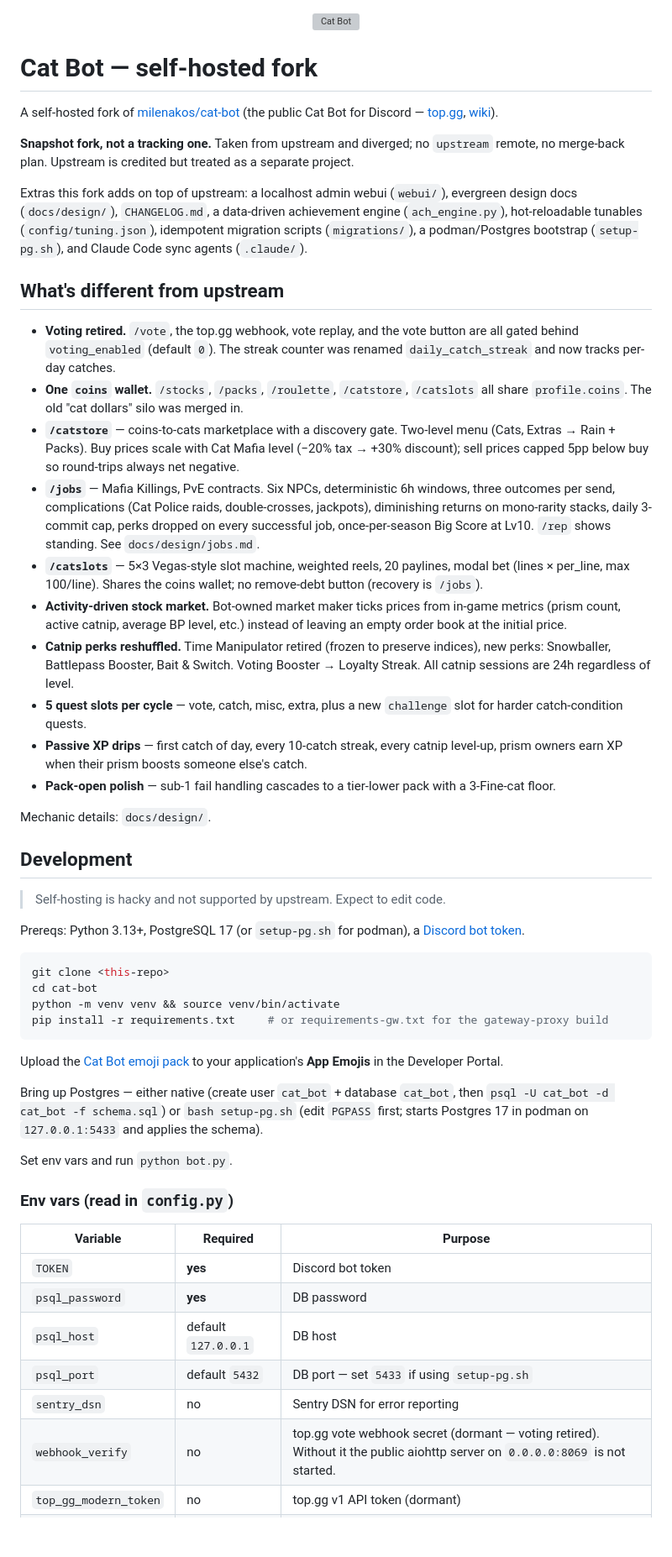
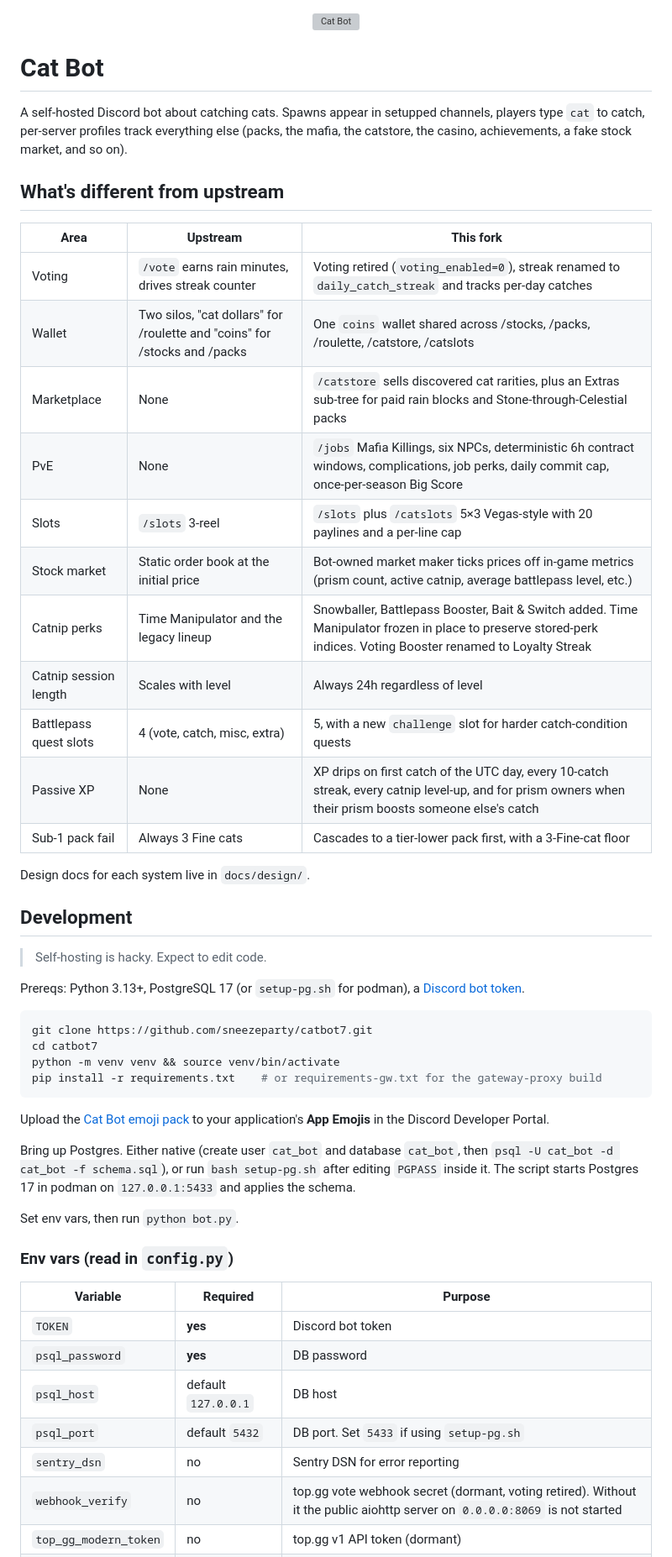
Before and after one commit to sneezeparty/catbot7, a Markdown page: README.md, the part around one of its changes. Shown at 84% size. GitHub-like rendering; blank space fills up the shorter version; grey boxes are pictures that could not be loaded.

````diff
--- a/README.md
+++ b/README.md
@@ -2,47 +2,46 @@
   <img src="images/derpycat.png" alt="Cat Bot" width="400">
 </p>
 
-# Cat Bot — self-hosted fork
+# Cat Bot
 
-A self-hosted fork of [milenakos/cat-bot](https://github.com/milenakos/cat-bot) (the public Cat Bot for Discord — [top.gg](https://top.gg/bot/966695034340663367), [wiki](https://wiki.minkos.lol)).
-
-**Snapshot fork, not a tracking one.** Taken from upstream and diverged; no `upstream` remote, no merge-back plan. Upstream is credited but treated as a separate project.
-
-Extras this fork adds on top of upstream: a localhost admin webui (`webui/`), evergreen design docs (`docs/design/`), `CHANGELOG.md`, a data-driven achievement engine (`ach_engine.py`), hot-reloadable tunables (`config/tuning.json`), idempotent migration scripts (`migrations/`), a podman/Postgres bootstrap (`setup-pg.sh`), and Claude Code sync agents (`.claude/`).
+A self-hosted Discord bot about catching cats. Spawns appear in setupped channels, players type `cat` to catch, per-server profiles track everything else (packs, the mafia, the catstore, the casino, achievements, a fake stock market, and so on).
 
 ## What's different from upstream
 
-- **Voting retired.** `/vote`, the top.gg webhook, vote replay, and the vote button are all gated behind `voting_enabled` (default `0`). The streak counter was renamed `daily_catch_streak` and now tracks per-day catches.
-- **One `coins` wallet.** `/stocks`, `/packs`, `/roulette`, `/catstore`, `/catslots` all share `profile.coins`. The old "cat dollars" silo was merged in.
-- **`/catstore`** — coins-to-cats marketplace with a discovery gate. Two-level menu (Cats, Extras → Rain + Packs). Buy prices scale with Cat Mafia level (−20% tax → +30% discount); sell prices capped 5pp below buy so round-trips always net negative.
-- **`/jobs`** — Mafia Killings, PvE contracts. Six NPCs, deterministic 6h windows, three outcomes per send, complications (Cat Police raids, double-crosses, jackpots), diminishing returns on mono-rarity stacks, daily 3-commit cap, perks dropped on every successful job, once-per-season Big Score at Lv10. `/rep` shows standing. See `docs/design/jobs.md`.
-- **`/catslots`** — 5×3 Vegas-style slot machine, weighted reels, 20 paylines, modal bet (lines × per_line, max 100/line). Shares the coins wallet; no remove-debt button (recovery is `/jobs`).
-- **Activity-driven stock market.** Bot-owned market maker ticks prices from in-game metrics (prism count, active catnip, average BP level, etc.) instead of leaving an empty order book at the initial price.
-- **Catnip perks reshuffled.** Time Manipulator retired (frozen to preserve indices), new perks: Snowballer, Battlepass Booster, Bait & Switch. Voting Booster → Loyalty Streak. All catnip sessions are 24h regardless of level.
-- **5 quest slots per cycle** — vote, catch, misc, extra, plus a new `challenge` slot for harder catch-condition quests.
-- **Passive XP drips** — first catch of day, every 10-catch streak, every catnip level-up, prism owners earn XP when their prism boosts someone else's catch.
-- **Pack-open polish** — sub-1 fail handling cascades to a tier-lower pack with a 3-Fine-cat floor.
+| Area | Upstream | This fork |
+|---|---|---|
+| Voting | `/vote` earns rain minutes, drives streak counter | Voting retired (`voting_enabled=0`), streak renamed to `daily_catch_streak` and tracks per-day catches |
+| Wallet | Two silos, "cat dollars" for /roulette and "coins" for /stocks and /packs | One `coins` wallet shared across /stocks, /packs, /roulette, /catstore, /catslots |
+| Marketplace | None | `/catstore` sells discovered cat rarities, plus an Extras sub-tree for paid rain blocks and Stone-through-Celestial packs |
+| PvE | None | `/jobs` Mafia Killings, six NPCs, deterministic 6h contract windows, complications, job perks, daily commit cap, once-per-season Big Score |
+| Slots | `/slots` 3-reel | `/slots` plus `/catslots` 5×3 Vegas-style with 20 paylines and a per-line cap |
+| Stock market | Static order book at the initial price | Bot-owned market maker ticks prices off in-game metrics (prism count, active catnip, average battlepass level, etc.) |
+| Catnip perks | Time Manipulator and the legacy lineup | Snowballer, Battlepass Booster, Bait & Switch added. Time Manipulator frozen in place to preserve stored-perk indices. Voting Booster renamed to Loyalty Streak |
+| Catnip session length | Scales with level | Always 24h regardless of level |
+| Battlepass quest slots | 4 (vote, catch, misc, extra) | 5, with a new `challenge` slot for harder catch-condition quests |
+| Passive XP | None | XP drips on first catch of the UTC day, every 10-catch streak, every catnip level-up, and for prism owners when their prism boosts someone else's catch |
+| Sub-1 pack fail | Always 3 Fine cats | Cascades to a tier-lower pack first, with a 3-Fine-cat floor |
 
-Mechanic details: `docs/design/`.
+Design docs for each system live in `docs/design/`.
 
 ## Development
 
-> Self-hosting is hacky and not supported by upstream. Expect to edit code.
+> Self-hosting is hacky. Expect to edit code.
 
 Prereqs: Python 3.13+, PostgreSQL 17 (or `setup-pg.sh` for podman), a [Discord bot token](https://discord.com/developers/applications).
 
 ```bash
-git clone <this-repo>
-cd cat-bot
+git clone https://github.com/sneezeparty/catbot7.git
+cd catbot7
 python -m venv venv && source venv/bin/activate
-pip install -r requirements.txt     # or requirements-gw.txt for the gateway-proxy build
+pip install -r requirements.txt    # or requirements-gw.txt for the gateway-proxy build
 ```
 
-Upload the [Cat Bot emoji pack](https://github.com/staring-cat/emojis/releases/latest/download/emojis.zip) to your application's **App Emojis** in the Developer Portal.
+Upload the [Cat Bot emoji pack](https://github.com/staring-cat/emojis/releases/latest/download/emojis.zip) to your application's **App Emojis** in the Discord Developer Portal.
 
-Bring up Postgres — either native (create user `cat_bot` + database `cat_bot`, then `psql -U cat_bot -d cat_bot -f schema.sql`) or `bash setup-pg.sh` (edit `PGPASS` first; starts Postgres 17 in podman on `127.0.0.1:5433` and applies the schema).
+Bring up Postgres. Either native (create user `cat_bot` and database `cat_bot`, then `psql -U cat_bot -d cat_bot -f schema.sql`), or run `bash setup-pg.sh` after editing `PGPASS` inside it. The script starts Postgres 17 in podman on `127.0.0.1:5433` and applies the schema.
 
-Set env vars and run `python bot.py`.
+Set env vars, then run `python bot.py`.
 
 ### Env vars (read in `config.py`)
 
@@ -51,7 +50,7 @@ Set env vars and run `python bot.py`.
 | `TOKEN` | **yes** | Discord bot token |
 | `psql_password` | **yes** | DB password |
 | `psql_host` | default `127.0.0.1` | DB host |
-| `psql_port` | default `5432` | DB port — set `5433` if using `setup-pg.sh` |
+| `psql_port` | default `5432` | DB port. Set `5433` if using `setup-pg.sh` |
 | `sentry_dsn` | no | Sentry DSN for error reporting |
-| `webhook_verify` | no | top.gg vote webhook secret (dormant — voting retired). Without it the public aiohttp server on `0.0.0.0:8069` is not started. |
+| `webhook_verify` | no | top.gg vote webhook secret (dormant, voting retired). Without it the public aiohttp server on `0.0.0.0:8069` is not started |
 | `top_gg_modern_token` | no | top.gg v1 API token (dormant) |
````
Also changed, not shown: other parts of README.md (+27 -23 lines).
